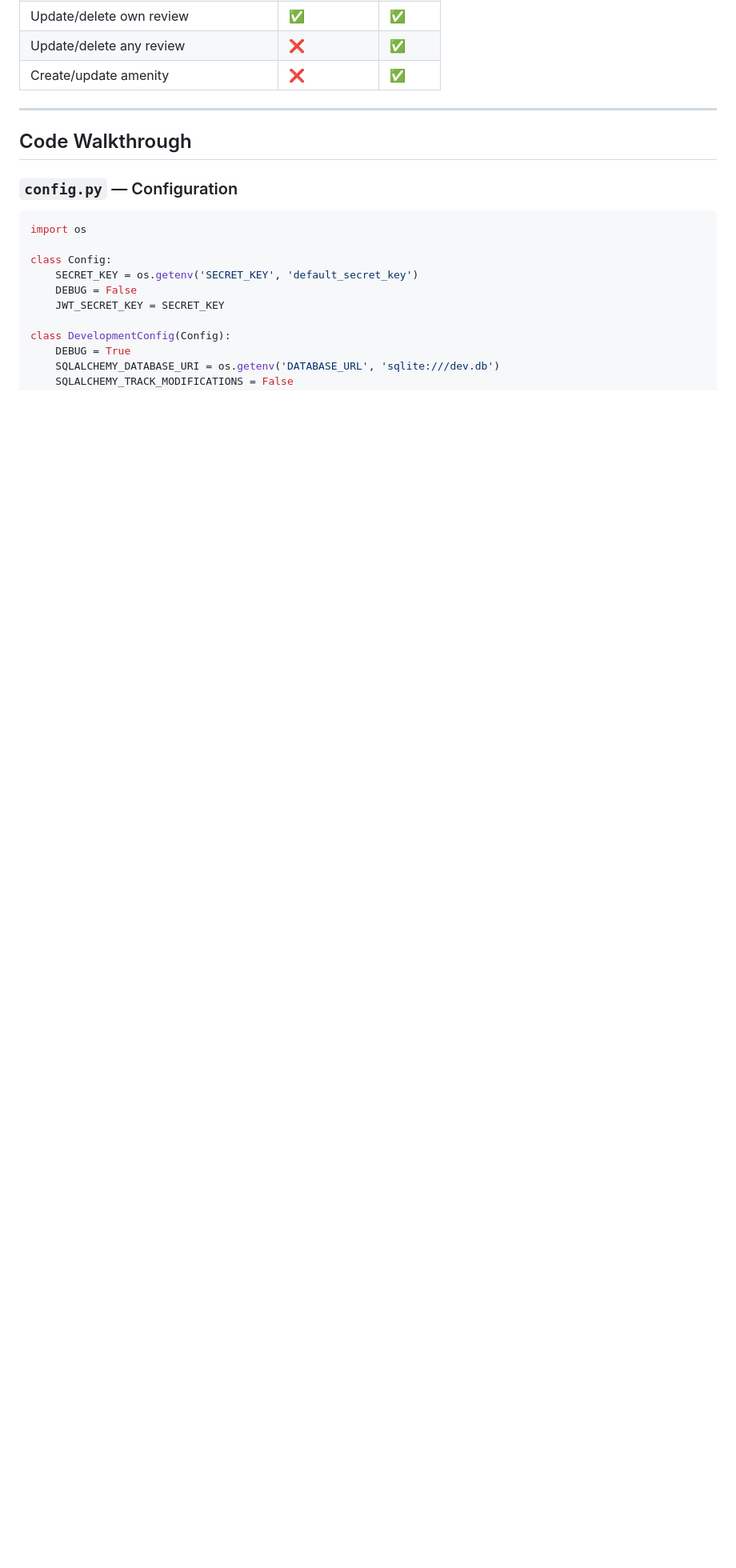
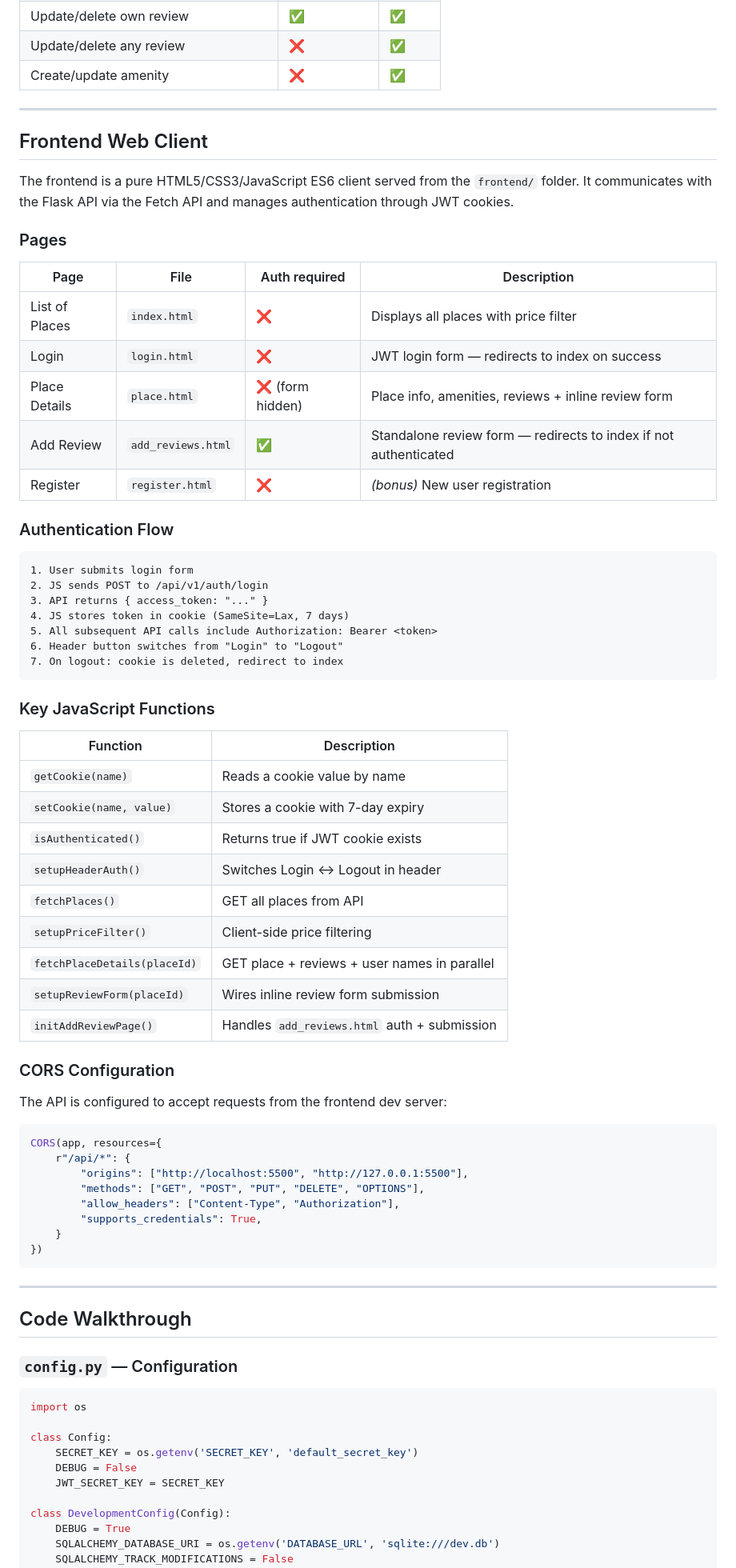
Before and after one commit to Crypoune/holbertonschool-hbnb, a Markdown page: part4/README.md, the part around one of its changes. Shown at 80% size. Drawn GitHub-style; blank space fills up the shorter version.

````diff
--- a/part4/README.md
+++ b/part4/README.md
@@ -479,6 +500,63 @@ access_token = create_access_token(
 
 ---
 
+## Frontend Web Client
+
+The frontend is a pure HTML5/CSS3/JavaScript ES6 client served from the `frontend/` folder. It communicates with the Flask API via the Fetch API and manages authentication through JWT cookies.
+
+### Pages
+
+| Page           | File               | Auth required    | Description                                                      |
+| -------------- | ------------------ | ---------------- | ---------------------------------------------------------------- |
+| List of Places | `index.html`       | ❌               | Displays all places with price filter                            |
+| Login          | `login.html`       | ❌               | JWT login form — redirects to index on success                   |
+| Place Details  | `place.html`       | ❌ (form hidden) | Place info, amenities, reviews + inline review form              |
+| Add Review     | `add_reviews.html` | ✅               | Standalone review form — redirects to index if not authenticated |
+| Register       | `register.html`    | ❌               | _(bonus)_ New user registration                                  |
+
+### Authentication Flow
+
+```
+1. User submits login form
+2. JS sends POST to /api/v1/auth/login
+3. API returns { access_token: "..." }
+4. JS stores token in cookie (SameSite=Lax, 7 days)
+5. All subsequent API calls include Authorization: Bearer <token>
+6. Header button switches from "Login" to "Logout"
+7. On logout: cookie is deleted, redirect to index
+```
+
+### Key JavaScript Functions
+
+| Function                     | Description                                  |
+| ---------------------------- | -------------------------------------------- |
+| `getCookie(name)`            | Reads a cookie value by name                 |
+| `setCookie(name, value)`     | Stores a cookie with 7-day expiry            |
+| `isAuthenticated()`          | Returns true if JWT cookie exists            |
+| `setupHeaderAuth()`          | Switches Login ↔ Logout in header            |
+| `fetchPlaces()`              | GET all places from API                      |
+| `setupPriceFilter()`         | Client-side price filtering                  |
+| `fetchPlaceDetails(placeId)` | GET place + reviews + user names in parallel |
+| `setupReviewForm(placeId)`   | Wires inline review form submission          |
+| `initAddReviewPage()`        | Handles `add_reviews.html` auth + submission |
+
+### CORS Configuration
+
+The API is configured to accept requests from the frontend dev server:
+
+```python
+CORS(app, resources={
+    r"/api/*": {
+        "origins": ["http://localhost:5500", "http://127.0.0.1:5500"],
+        "methods": ["GET", "POST", "PUT", "DELETE", "OPTIONS"],
+        "allow_headers": ["Content-Type", "Authorization"],
+        "supports_credentials": True,
+    }
+})
+```
+
+---
+
 ## Code Walkthrough
 
 ### `config.py` — Configuration
````
Also changed, not shown: other parts of part4/README.md (+70 -34 lines).
